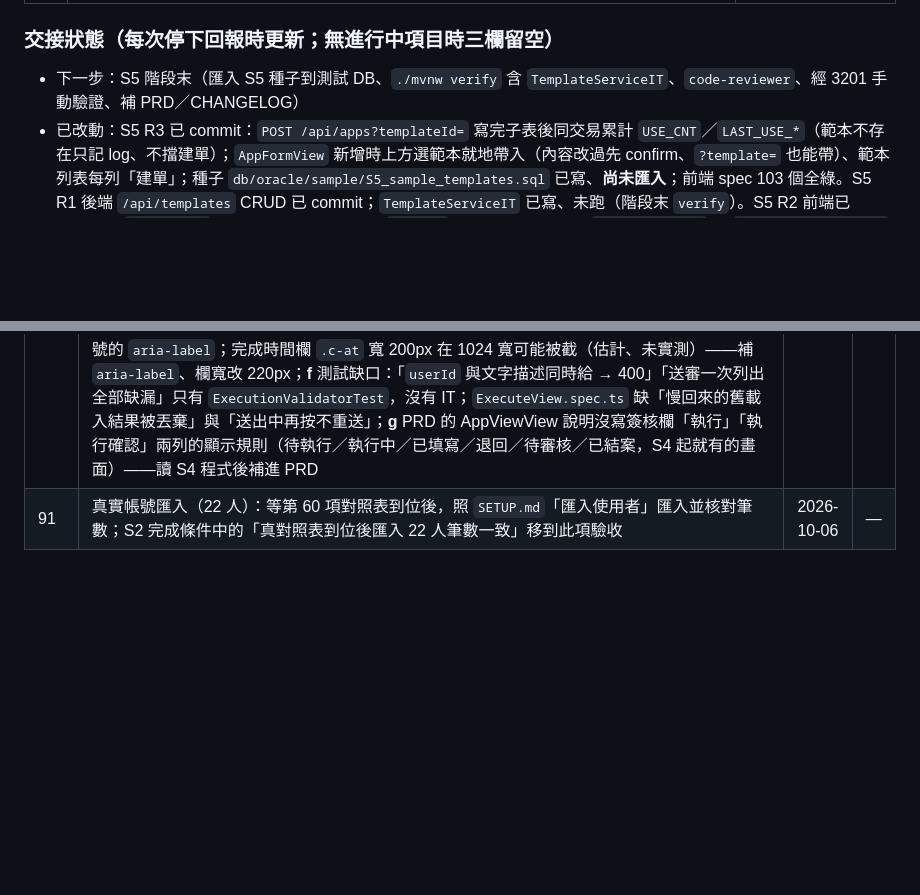
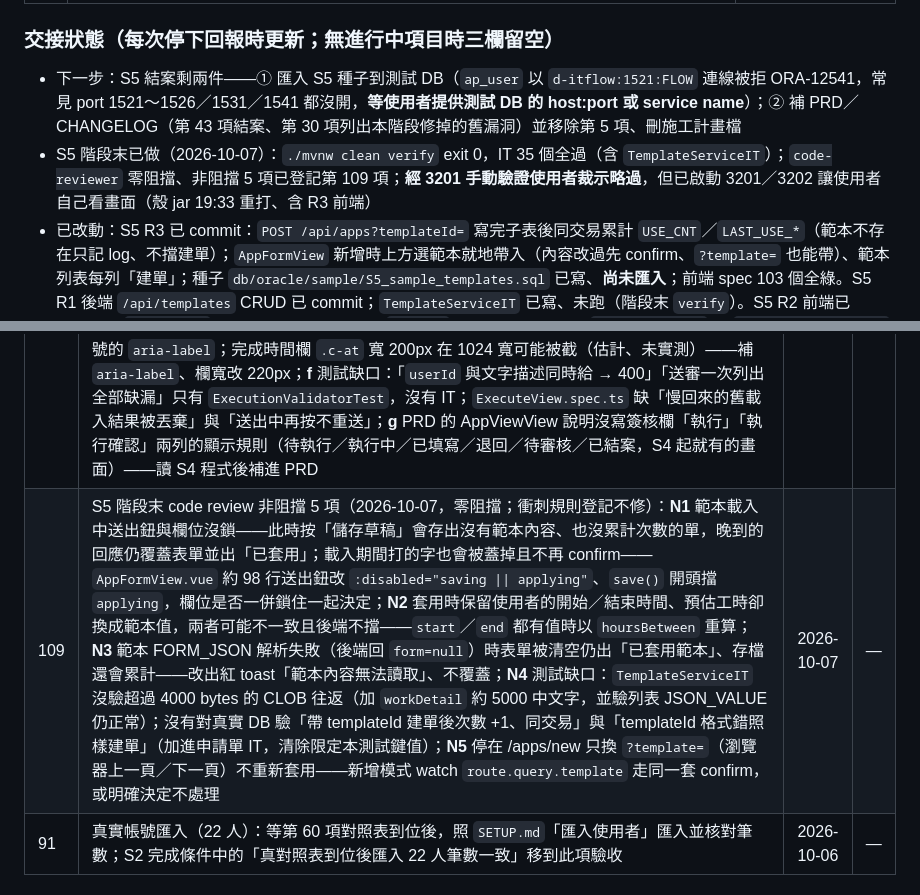
Before and after one commit to rt-wayne/Infra_Manager, a Markdown page: BACKLOG.md, 2 parts joined by grey strips. GitHub-like rendering; blank space fills up the shorter version.

Commit message:
S5 階段末：verify 通過（IT 35 全過）、code-reviewer 零阻擋，非阻擋 5 項登記第 109 項；交接欄更新（種子待使用者提供測試 DB 連線位址後匯入）
Co-Authored-By: Claude Opus 5.5 <noreply@anthropic.com>

```diff
--- a/BACKLOG.md
+++ b/BACKLOG.md
@@ -20,7 +20,8 @@
 | 5 | S5 範本：範本 CRUD（第 43 項裁示 A：修改／刪除限建立者或 admin）、套用範本建單、3 份測試種子。完成條件：3 份範本可見；他人改刪 403、建立者與 admin 可改刪 | [backlog/5-templates.md](backlog/5-templates.md) |
 
 ### 交接狀態（每次停下回報時更新；無進行中項目時三欄留空）
-- 下一步：S5 階段末（匯入 S5 種子到測試 DB、`./mvnw verify` 含 `TemplateServiceIT`、`code-reviewer`、經 3201 手動驗證、補 PRD／CHANGELOG）
+- 下一步：S5 結案剩兩件——① 匯入 S5 種子到測試 DB（`ap_user` 以 `d-itflow:1521:FLOW` 連線被拒 ORA-12541，常見 port 1521～1526／1531／1541 都沒開，**等使用者提供測試 DB 的 host:port 或 service name**）；② 補 PRD／CHANGELOG（第 43 項結案、第 30 項列出本階段修掉的舊漏洞）並移除第 5 項、刪施工計畫檔
+- S5 階段末已做（2026-10-07）：`./mvnw clean verify` exit 0，IT 35 個全過（含 `TemplateServiceIT`）；`code-reviewer` 零阻擋、非阻擋 5 項已登記第 109 項；**經 3201 手動驗證使用者裁示略過**，但已啟動 3201／3202 讓使用者自己看畫面（殼 jar 19:33 重打、含 R3 前端）
 - 已改動：S5 R3 已 commit：`POST /api/apps?templateId=` 寫完子表後同交易累計 `USE_CNT`／`LAST_USE_*`（範本不存在只記 log、不擋建單）；`AppFormView` 新增時上方選範本就地帶入（內容改過先 confirm、`?template=` 也能帶）、範本列表每列「建單」；種子 `db/oracle/sample/S5_sample_templates.sql` 已寫、**尚未匯入**；前端 spec 103 個全綠。S5 R1 後端 `/api/templates` CRUD 已 commit；`TemplateServiceIT` 已寫、未跑（階段末 `verify`）。S5 R2 前端已 commit：`/templates` 列表（前端每頁 20 列、`canEdit` 才有修改／刪除）、`/templates/new` 與 `/templates/:id/edit`（`TemplateEditView`）、首頁「範本管理」入口；申請單表單一～四區塊抽成 `components/DraftFields.vue`（`kind` 切申請單／範本，範本不顯示申請人聯絡資料與開始／結束時間），`AppFormView` 改用它、既有 spec 全綠；轉換函式在 `utils/templateForm.ts`，`keepActive`／`MAX_ROWS` 移到 `utils/draftForm.ts`；前端 spec 98 個全綠、型別檢查與 build 通過
 - 要記得的事：**S9 經 3201 的手動驗證使用者裁示略過**（2026-10-07「我不做手動驗證」），「退件 → 補件 → v2 簽核」、刪除面板、DELETE 帶本文經殼 jar 都還沒從畫面走過，基本功能完成後整體驗收時一併走（DELETE 不通才退回 `POST /delete`）。**S10 經 3201 的手動驗證同樣裁示略過**（2026-10-07），「待執行 → 暫存 → 送治理審查 → 通過／退回 → 補件」與執行頁 1024 寬時間欄（第 107 項 e）併入同一次整體驗收。第 102 項（前端改版成示意頁）使用者說「晚點改」，排程由使用者決定。**測試 DB 的 `IM_ROLE` 曾經是空的**（2026-10-07 S7 verify 時發現，V1 §8.1 預載 6 筆不在），由 Claude 以「不存在才插入」補回 6 筆、未動既有列；原因不明，使用者若知道是誰清的請告知。**使用者的真實後端 `application.properties` 要自己補 `im.attach.root`**（不補時下載端點回 500）。S4 種子 `db/oracle/sample/S4_sample_apps.sql` 已於 2026-10-07 由 Claude 以 JDBC 匯入測試 DB（待我簽核掛 wayne＝T0001，依 `CLAUDE.md`「測試 DB 分工」）；它只建附件索引列、沒有實體檔，對它們打下載端點回 404「附件檔案不存在」是預期；檔尾有註解掉的清理 DELETE 區塊。`AppDaoIT` 只由 `mvnw verify` 執行（連真實測試 DB）。IDE 的 Java 擴充套件會跟 `mvnw clean package` 搶寫 `target/classes`，偶發 `NoClassDefFoundError`，重跑一次即可。殼 jar 若要含最新前端，`npm run build` 後還要重打殼 jar；打包前要先停掉正在跑的 3201／3202（jar 被鎖住會 clean 失敗；`start-new.bat` 會自動停自己的 jar）；`npm run build` 會清掉殼 jar `src/frontend/` 內的 `.gitkeep`，commit 前 `git restore` 它。測試 DB 的 wayne 密碼已被使用者在瀏覽器改過（不再是預設值），要重設回預設就重跑 sample 匯入
 - 卡住／待確認：第 93 項（登出失敗時是否仍導回登入頁）等使用者回 ①A／①B；第 94 項（正式主機是否還有其他 web 服務）等使用者確認；第 102 項（前端改版成示意頁）開工前要使用者裁示 (a)(b)(c) 三項
@@ -45,6 +46,7 @@
 | 104 | S7 階段末 code review 非阻擋 9 項（2026-10-07，零阻擋；N6 已由使用者裁示 ①A 維持現狀，衝刺規則其餘登記不修；N1 409 重載不收面板、N2 403／404 不重載已於 S9 回合三修完）：**N3** `AppFlowSubmitIT` 申請人 T0001 角色是 `infra`、不在 full 五關的角色裡，`doesNotContain(USER_ID)` 很可能本來就不會失敗，`ApprovalWriteDao` 的 `U.USER_ID <> :applicantId` 在真實 DB 沒被驗過；「排除後某關 0 人 → 400 且不殘留簽核資料」路徑也沒覆蓋——照 `createExtraFirstStepCandidate` 手法臨時給申請人一個第一關角色再斷言不含他，另補「唯一候選人就是申請人 → 400、主檔維持草稿」；**N4** 「申請人撤回 × 候選人同意」交錯沒有併發 IT（邏輯上安全：三條路徑第一句都是帶版本條件的 `IM_APP` UPDATE、上鎖順序一致；現有搶簽 IT 用 CountDownLatch 也不保證真的撞到鎖等待）——補一個撤回 × 簽核的併發 IT；**N5** `STEP_MODE_CODE=POST_HOC`（p1_emergency「先執行、事後補核」）與 `IS_ALLOW_DELEG`（p2_high 代簽）S7 都沒看、一律當依序簽核，admin 切 `FLOW_POLICY=by_priority` 後 P1 單會卡在審核中、無法先執行（預設 `full_only` 看不到）——開放 `by_priority` 前先定義 P1 語意（與第 101 項 ②③ 同一件事）；**N6** 簽核只比對送審時固化的 `IM_APPR_CAND_MAP`，不回查 `IM_USER.STATUS` 與 `IM_USER_ROLE_MAP`，送審後被拿掉角色或停用的人仍簽得了舊單——**使用者 2026-10-07 裁示 ①A 維持**（與 PRD、待我簽核查詢一致；改即時查會讓某關全被撤權時單子卡死、目前無改派），撤權策略留到 S8 或後台使用者管理一起決定；**N7** 檢視頁「同意」鈕沒有確認框（退件有），誤點即生效且無法還原（有關卡簽過後撤回也被拒）——看日後要不要加 confirm；**N8** 重複程式與死碼：`AppFlowService` 三個方法「0 列 → 查現況 → 分流 404／403／409」結構重複三次；`app.getCurrVerNo() == null ? 1 : …` 三處（DDL `CURR_VER_NO NOT NULL DEFAULT 1`，等於死碼）；admin 判斷 `me.roles().contains("admin")` 與 `AppPermissionService.hasRole` 各寫一份；`ApprovalWriteDao.findPendingAppr` 與 `ApprovalDao.findCurrent` 查同一件事——抽私有輔助方法或共用 `hasRole`；**N9** 撤回原因只在全空白時存 null、不 strip，簽核意見（`DecisionPolicy`）會 strip，前端兩邊都先 trim 所以只有直接打 API 才看得出——統一 strip | 2026-10-07 | — |
 | 105 | S9 階段末 code review 非阻擋項（2026-10-07，零阻擋；review ① 補件後申請人可刪退件單已依裁示 B 當場修；403 自訂訊息被吞併入第 100 項 N1；衝刺規則其餘登記不修）：**②** `AppDeleteService.delete` 先 `lockForUpdate` 才判權限，任何已登入者帶目前 rowVerNo（檢視頁拿得到）就能短暫鎖住任一張單、再被 403 回滾，連續打可讓同單的簽核／補件／上傳排隊——鎖外先用 `findLockState` 讀申請人做便宜預檢（非 admin 也非申請人直接 403、不取鎖），鎖內重判保留；**③** `AppFlowService.java:277` 補件快照只收「舊版簽核結束前」的附件，舊實例不存在或 `CLOSE_DATE` 為 null（只有第 69 項匯入的退件單會遇到）時退件期間補傳的附件會被算進舊版；另 DATE 只到秒，退件同一秒內上傳的檔會算舊版——null 時改用最後一筆退件事件時間，或第 69 項匯入時保證帶得出結束時間；**④** `AppFormView.vue` 補件先傳附件，上傳遇 409／403／404（別處已補件或已刪單）只顯示「有附件上傳失敗」、沒有「重新載入」鈕——比照 `saveFailed` 設 `conflict`；**⑤** `AppViewView.vue` `versionGroups` 把 verNo 不在 `versions` 裡的簽核輪次全歸「目前版次」並標目前版號（線上流程補件必寫 `IM_APP_VER` 不會發生，匯入資料缺版次紀錄時版號會錯）——`rest` 再依 `verNo` 分組；**⑥** 小項：(a) 快照 FORM_JSON 用全域 `ObjectMapper`，日後改全域設定會讓 `snapshotSchema:1` 的格式悄悄改變——改專屬 `JsonMapper.builder()`（施工計畫 ③ 原本就是這樣寫）；(b) `AppVerDao.findByApp` 主程式沒有呼叫端，留給日後「檢視舊版」，註解寫明目前只供測試；(c) 單號格式 `^[A-Z0-9-]{1,20}$` 在 `AppDeleteService`、`AppFlowService`、`AppQueryService` 各寫一份——收成一個常數 | 2026-10-07 | — |
 | 107 | S10 階段末 code review 非阻擋項（2026-10-07；review ① 檢核項執行人工號已依裁示 B 當場修；服務層 403 自訂訊息被吞併入第 100 項 N1；衝刺規則其餘登記不修）：**a** 執行紀錄本文的檢核項數量沒有上限，且鎖外預檢只比對申請人、沒擋狀態——`ExecutionValidator` 限制筆數（≤50 或 ≤ 啟用中 CHECK_LIST 選項數），並用 `findLockState` 已讀到的狀態提早擋不在待執行／執行中的單；**b** 「誰能執行」判斷寫了兩份（`AppPermissionService` 約 57-58 行的 `canExecute` 與 `AppExecutionService.mayExecute`），`requireVersion` 也與 `AppFlowService` 重複——抽成共用的靜態判斷；**c** DDL `CK_IM_APP_EXEC_RESULT_CODE`（`V1__init_schema.sql` 約 774 行）寫死 5 個結果代碼，後台日後新增 `EXEC_RESULT` 選項時送治理審查會撞 ORA-02290 回 500——選項維護（S5／後台表單設定）加檢查，或放寬 DDL（DDL 由使用者執行）；**d** 執行頁遇 409／403／404 重新載入時，未存的輸入被最新內容靜默取代——改成 toast 說明「已重新載入、未存的內容已捨棄」，或比照補件頁改為顯示「重新載入」鈕；**e** 執行頁每列的按鈕沒有帶列號的 `aria-label`；完成時間欄 `.c-at` 寬 200px 在 1024 寬可能被截（估計、未實測）——補 `aria-label`、欄寬改 220px；**f** 測試缺口：「`userId` 與文字描述同時給 → 400」「送審一次列出全部缺漏」只有 `ExecutionValidatorTest`，沒有 IT；`ExecuteView.spec.ts` 缺「慢回來的舊載入結果被丟棄」與「送出中再按不重送」；**g** PRD 的 AppViewView 說明沒寫簽核欄「執行」「執行確認」兩列的顯示規則（待執行／執行中／已填寫／退回／待審核／已結案，S4 起就有的畫面）——讀 S4 程式後補進 PRD | 2026-10-07 | — |
+| 109 | S5 階段末 code review 非阻擋 5 項（2026-10-07，零阻擋；衝刺規則登記不修）：**N1** 範本載入中送出鈕與欄位沒鎖——此時按「儲存草稿」會存出沒有範本內容、也沒累計次數的單，晚到的回應仍覆蓋表單並出「已套用」；載入期間打的字也會被蓋掉且不再 confirm——`AppFormView.vue` 約 98 行送出鈕改 `:disabled="saving \|\| applying"`、`save()` 開頭擋 `applying`，欄位是否一併鎖住一起決定；**N2** 套用時保留使用者的開始／結束時間、預估工時卻換成範本值，兩者可能不一致且後端不擋——`start`／`end` 都有值時以 `hoursBetween` 重算；**N3** 範本 FORM_JSON 解析失敗（後端回 `form=null`）時表單被清空仍出「已套用範本」、存檔還會累計——改出紅 toast「範本內容無法讀取」、不覆蓋；**N4** 測試缺口：`TemplateServiceIT` 沒驗超過 4000 bytes 的 CLOB 往返（加 `workDetail` 約 5000 中文字，並驗列表 JSON_VALUE 仍正常）；沒有對真實 DB 驗「帶 templateId 建單後次數 +1、同交易」與「templateId 格式錯照樣建單」（加進申請單 IT，清除限定本測試鍵值）；**N5** 停在 /apps/new 只換 `?template=`（瀏覽器上一頁／下一頁）不重新套用——新增模式 watch `route.query.template` 走同一套 confirm，或明確決定不處理 | 2026-10-07 | — |
 | 91 | 真實帳號匯入（22 人）：等第 60 項對照表到位後，照 `SETUP.md`「匯入使用者」匯入並核對筆數；S2 完成條件中的「真對照表到位後匯入 22 人筆數一致」移到此項驗收 | 2026-10-06 | — |
 
 ## 已拍板待實作
```
